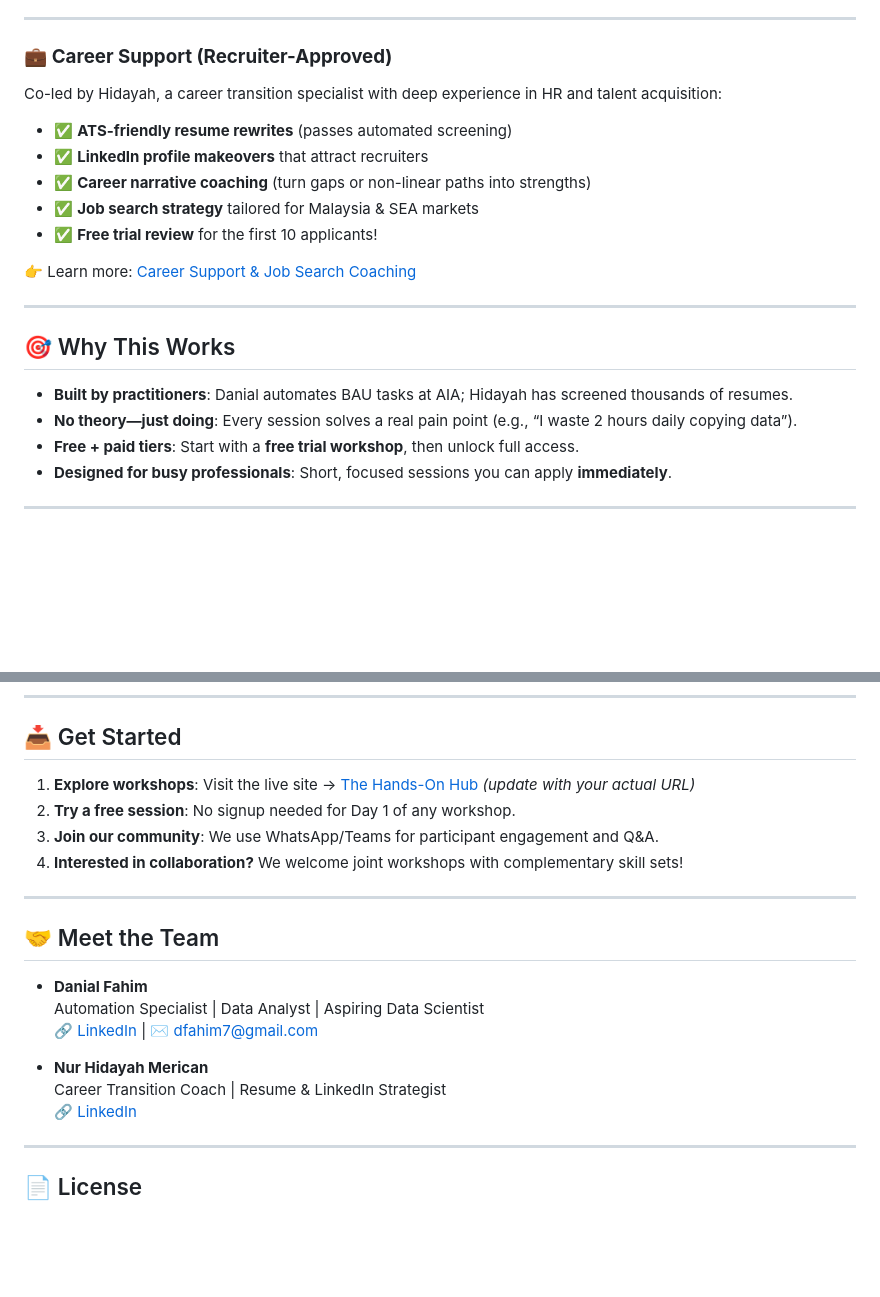
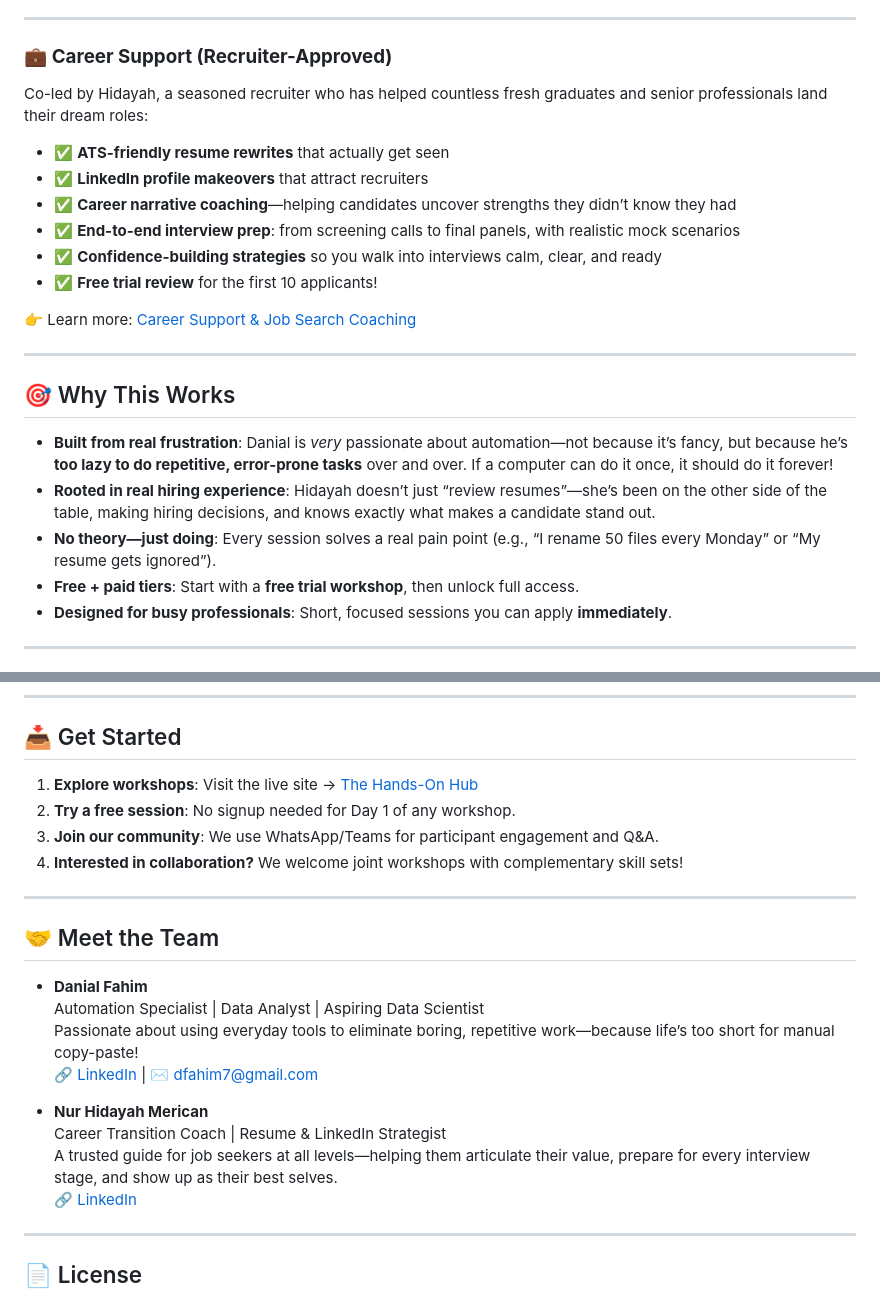
Before and after one commit to dfbaf/My-Workshop, a Markdown page: README.md, 2 parts joined by grey strips. Drawn GitHub-style; blank space fills up the shorter version.

```diff
--- a/README.md
+++ b/README.md
@@ -24,12 +24,13 @@ All workshops are designed for absolute beginners and focus on **real office tas
 ---
 
 ### 💼 **Career Support (Recruiter-Approved)**
-Co-led by Hidayah, a career transition specialist with deep experience in HR and talent acquisition:
+Co-led by Hidayah, a seasoned recruiter who has helped countless fresh graduates and senior professionals land their dream roles:
 
-- ✅ **ATS-friendly resume rewrites** (passes automated screening)
+- ✅ **ATS-friendly resume rewrites** that actually get seen
 - ✅ **LinkedIn profile makeovers** that attract recruiters
-- ✅ **Career narrative coaching** (turn gaps or non-linear paths into strengths)
-- ✅ **Job search strategy** tailored for Malaysia & SEA markets
+- ✅ **Career narrative coaching**—helping candidates uncover strengths they didn’t know they had
+- ✅ **End-to-end interview prep**: from screening calls to final panels, with realistic mock scenarios
+- ✅ **Confidence-building strategies** so you walk into interviews calm, clear, and ready
 - ✅ **Free trial review** for the first 10 applicants!
 
 👉 Learn more: [Career Support & Job Search Coaching](https://dfbaf.github.io/My-Workshop/recruitment.html)
@@ -38,8 +39,9 @@ Co-led by Hidayah, a career transition specialist with deep experience in HR and
 
 ## 🎯 Why This Works
 
-- **Built by practitioners**: Danial automates BAU tasks at AIA; Hidayah has screened thousands of resumes.
-- **No theory—just doing**: Every session solves a real pain point (e.g., “I waste 2 hours daily copying data”).
+- **Built from real frustration**: Danial is *very* passionate about automation—not because it’s fancy, but because he’s **too lazy to do repetitive, error-prone tasks** over and over. If a computer can do it once, it should do it forever!
+- **Rooted in real hiring experience**: Hidayah doesn’t just “review resumes”—she’s been on the other side of the table, making hiring decisions, and knows exactly what makes a candidate stand out.
+- **No theory—just doing**: Every session solves a real pain point (e.g., “I rename 50 files every Monday” or “My resume gets ignored”).
 - **Free + paid tiers**: Start with a **free trial workshop**, then unlock full access.
 - **Designed for busy professionals**: Short, focused sessions you can apply **immediately**.
 
@@ -55,7 +57,7 @@ Co-led by Hidayah, a career transition specialist with deep experience in HR and
 
 ## 📥 Get Started
 
-1. **Explore workshops**: Visit the live site → [The Hands-On Hub](https://dfbaf.github.io/My-Workshop/) *(update with your actual URL)*
+1. **Explore workshops**: Visit the live site → [The Hands-On Hub](https://dfbaf.github.io/My-Workshop/)
 2. **Try a free session**: No signup needed for Day 1 of any workshop.
 3. **Join our community**: We use WhatsApp/Teams for participant engagement and Q&A.
 4. **Interested in collaboration?** We welcome joint workshops with complementary skill sets!
@@ -66,10 +68,12 @@ Co-led by Hidayah, a career transition specialist with deep experience in HR and
 
 - **Danial Fahim**
   Automation Specialist | Data Analyst | Aspiring Data Scientist
+  Passionate about using everyday tools to eliminate boring, repetitive work—because life’s too short for manual copy-paste!
   🔗 [LinkedIn](https://www.linkedin.com/in/danialfahim/) | ✉️ dfahim7@gmail.com
 
 - **Nur Hidayah Merican**
   Career Transition Coach | Resume & LinkedIn Strategist
+  A trusted guide for job seekers at all levels—helping them articulate their value, prepare for every interview stage, and show up as their best selves.
   🔗 [LinkedIn](https://www.linkedin.com/in/nurhidayahmerican/)
 
 ---
```
